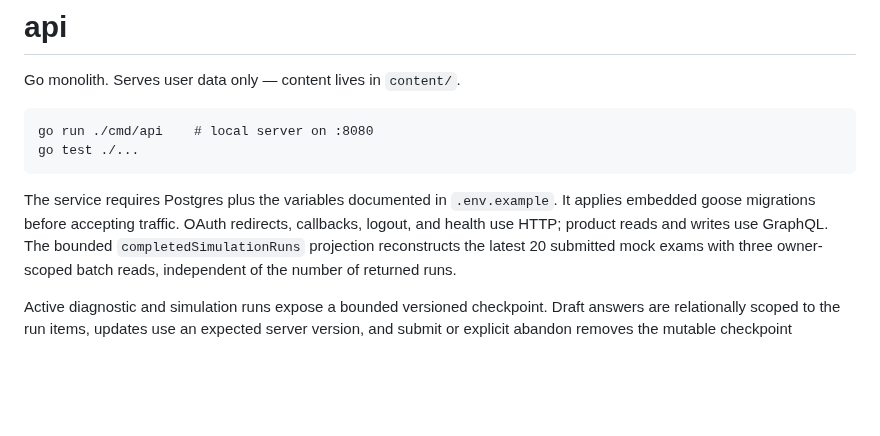
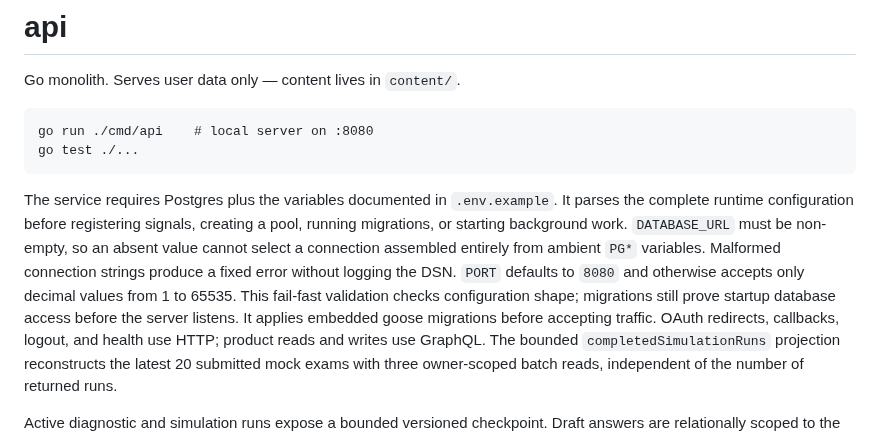
Before and after one commit to do-indeksa/platform, a Markdown page: apps/api/README.md, the part around the change. Rendered like a GitHub page; blank space fills up the shorter version.

Commit message:
docs(api): define fail-fast startup configuration

````diff
--- a/apps/api/README.md
+++ b/apps/api/README.md
@@ -8,6 +8,14 @@ go test ./...
 ```
 
 The service requires Postgres plus the variables documented in `.env.example`.
+It parses the complete runtime configuration before registering signals,
+creating a pool, running migrations, or starting background work.
+`DATABASE_URL` must be non-empty, so an absent value cannot select a connection
+assembled entirely from ambient `PG*` variables. Malformed connection strings
+produce a fixed error without logging the DSN.
+`PORT` defaults to `8080` and otherwise accepts only decimal values from 1 to
+65535. This fail-fast validation checks configuration shape; migrations still
+prove startup database access before the server listens.
 It applies embedded goose migrations before accepting traffic. OAuth redirects,
 callbacks, logout, and health use HTTP; product reads and writes use GraphQL.
 The bounded `completedSimulationRuns` projection reconstructs the latest 20
````
Also changed, not shown: docs/decisions/0057-fail-fast-api-runtime-config.md (added, +49 -0 lines).
